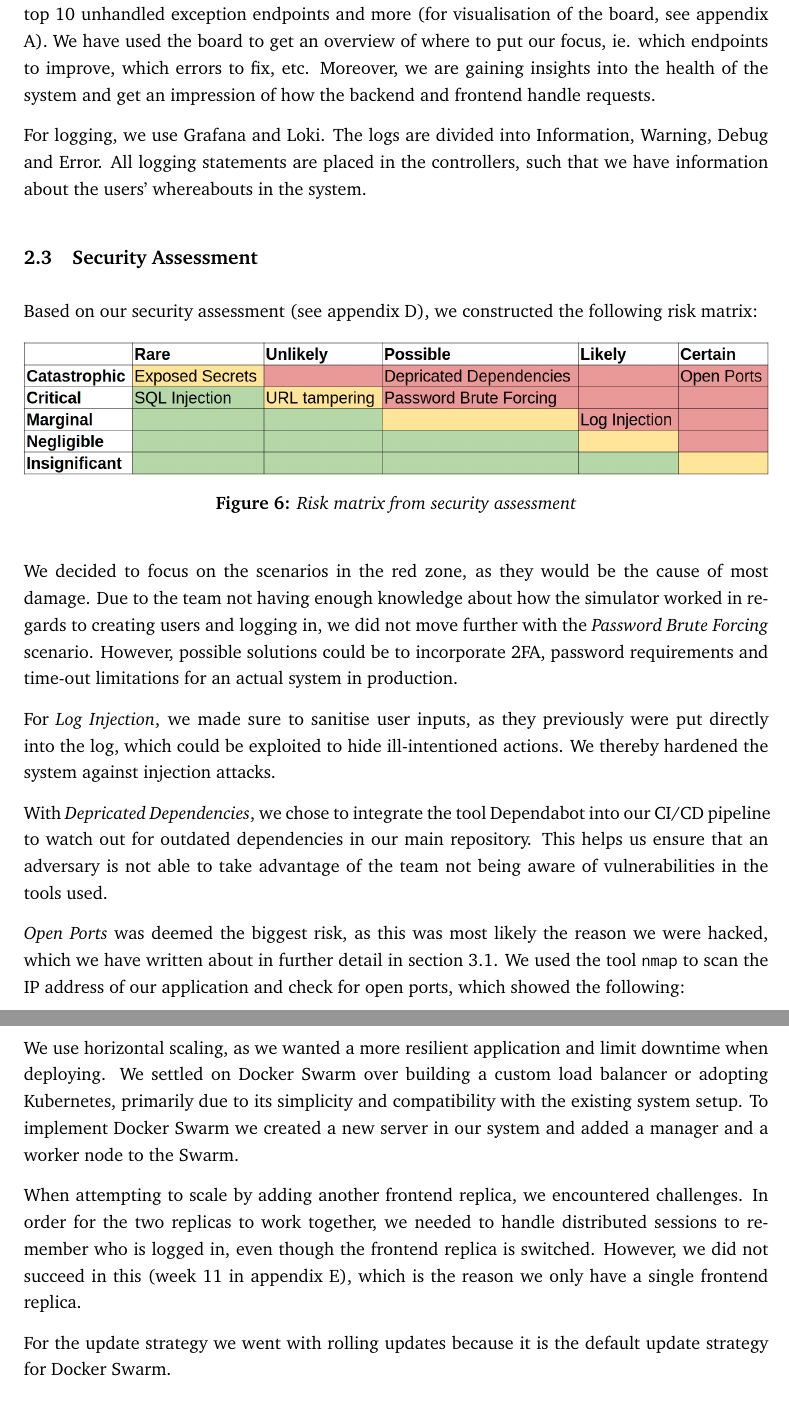
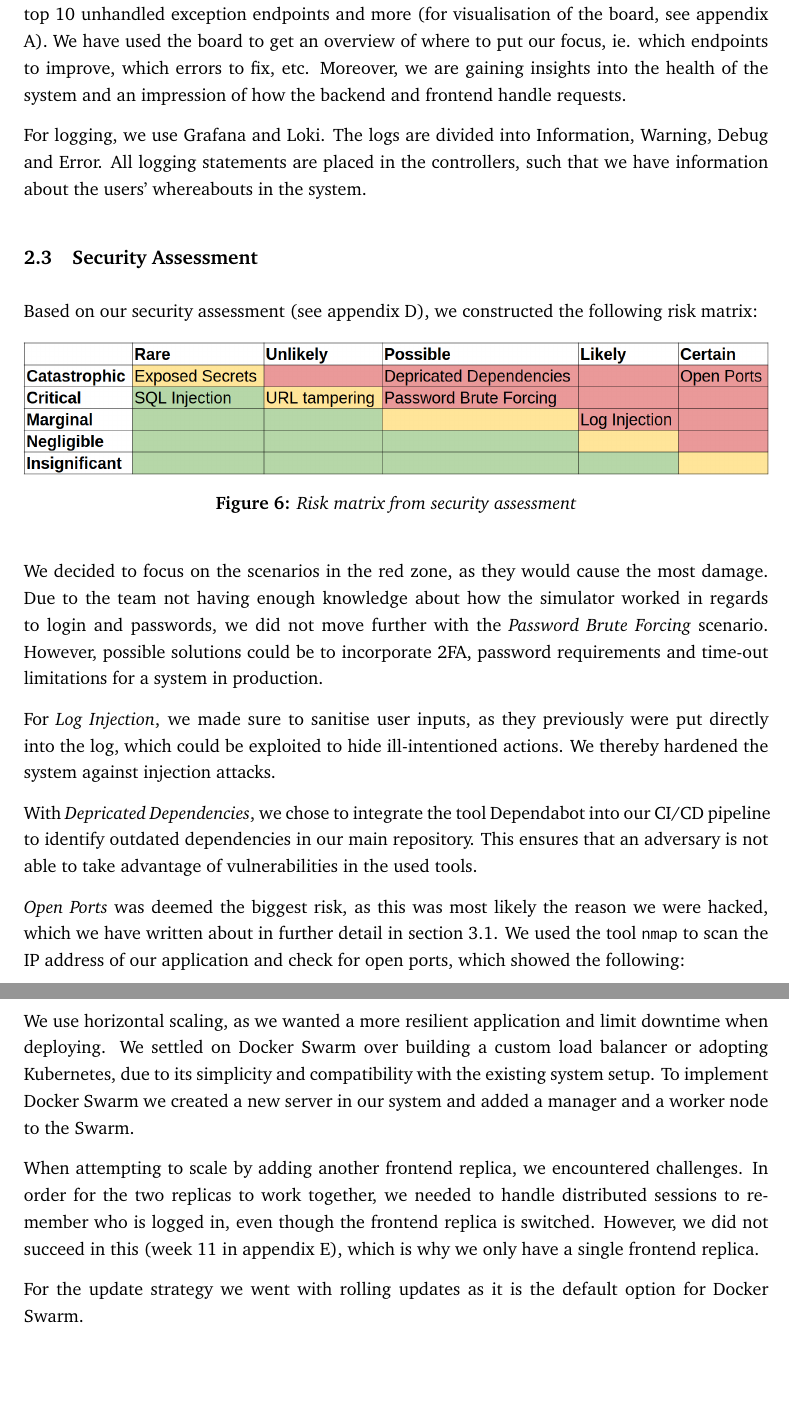
Before and after one commit to devops2024-group-e/itu-minitwit, a LaTeX document (report/main.tex, which reads report/sections/process-perspective/process-perspective.tex): two parts of pages 13 and 14 of 78, joined at a grey line, cut so that both start at the same text, the shorter picture padded with empty space. Compiled offline with pdfLaTeX.

Commit message:
First lookthrough of section 2

```diff
--- a/report/sections/process-perspective/process-perspective.tex
+++ b/report/sections/process-perspective/process-perspective.tex
@@ -33,7 +33,7 @@ Figure \ref{fig:workflows} visualises the development pipeline all the way from
 \end{figure}
 
 \subsection{Monitoring and Logging}
-For monitoring we use Grafana. We export metrics using OpenTelemetry, collect the metrics via Prometheus, and lastly push them to Grafana. Our board shows requests duration, errors rate, top 10 unhandled exception endpoints and more (for visualisation of the board, see appendix \ref{appendix:grafana}). We have used the board to get an overview of where to put our focus, ie. which endpoints to improve, which errors to fix, etc. Moreover, we are gaining insights into the health of the system and get an impression of how the backend and frontend handle requests.
+For monitoring we use Grafana. We export metrics using OpenTelemetry, collect the metrics via Prometheus, and lastly push them to Grafana. Our board shows requests duration, errors rate, top 10 unhandled exception endpoints and more (for visualisation of the board, see appendix \ref{appendix:grafana}). We have used the board to get an overview of where to put our focus, ie. which endpoints to improve, which errors to fix, etc. Moreover, we are gaining insights into the health of the system and an impression of how the backend and frontend handle requests.
 
 For logging, we use Grafana and Loki. The logs are divided into Information, Warning, Debug and Error. All logging statements are placed in the controllers, such that we have information about the users' whereabouts in the system.
 
@@ -45,11 +45,11 @@ Based on our security assessment (see appendix \ref{appendix:securityassesment})
     \caption{Risk matrix from security assessment}
     \label{fig:enter-label}
 \end{figure}
-We decided to focus on the scenarios in the red zone, as they would be the cause of most damage. Due to the team not having enough knowledge about how the simulator worked in regards to creating users and logging in, we did not move further with the \textit{Password Brute Forcing} scenario. However, possible solutions could be to incorporate 2FA, password requirements and time-out limitations for an actual system in production.
+We decided to focus on the scenarios in the red zone, as they would cause the most damage. Due to the team not having enough knowledge about how the simulator worked in regards to login and passwords, we did not move further with the \textit{Password Brute Forcing} scenario. However, possible solutions could be to incorporate 2FA, password requirements and time-out limitations for a system in production.
 
 For \textit{Log Injection}, we made sure to sanitise user inputs, as they previously were put directly into the log, which could be exploited to hide ill-intentioned actions. We thereby hardened the system against injection attacks.
 
-With \textit{Depricated Dependencies}, we chose to integrate the tool Dependabot into our CI/CD pipeline to watch out for outdated dependencies in our main repository. This helps us ensure that an adversary is not able to take advantage of the team not being aware of vulnerabilities in the tools used.
+With \textit{Depricated Dependencies}, we chose to integrate the tool Dependabot into our CI/CD pipeline to identify outdated dependencies in our main repository. This ensures that an adversary is not able to take advantage of vulnerabilities in the used tools.
 
 \textit{Open Ports} was deemed the biggest risk, as this was most likely the reason we were hacked, which we have written about in further detail in section \ref{section_hacked}. We used the tool \texttt{nmap} to scan the IP address of our application and check for open ports, which showed the following:
 \begin{figure}[H]
@@ -61,8 +61,8 @@ With \textit{Depricated Dependencies}, we chose to integrate the tool Dependabot
 We tried to close port 9090, which was used for Prometheus, but it was unclear if we were successful as \texttt{nmap} kept showing the port as open, despite seeing the firewall configuration say otherwise on the server itself. This was likely caused by Docker bypassing our firewall, which was handled by the Ansible \texttt{ufw} module, through IP tables.
 
 \subsection{Scaling}
-We use horizontal scaling, as we wanted a more resilient application and limit downtime when deploying. We settled on Docker Swarm over building a custom load balancer or adopting Kubernetes, primarily due to its simplicity and compatibility with the existing system setup. To implement Docker Swarm we created a new server in our system and added a manager and a worker node to the Swarm.
+We use horizontal scaling, as we wanted a more resilient application and limit downtime when deploying. We settled on Docker Swarm over building a custom load balancer or adopting Kubernetes, due to its simplicity and compatibility with the existing system setup. To implement Docker Swarm we created a new server in our system and added a manager and a worker node to the Swarm.
 
-When attempting to scale by adding another frontend replica, we encountered challenges. In order for the two replicas to work together, we needed to handle distributed sessions to remember who is logged in, even though the frontend replica is switched. However, we did not succeed in this (week 11 in appendix \ref{appendix_log}), which is the reason we only have a single frontend replica.
+When attempting to scale by adding another frontend replica, we encountered challenges. In order for the two replicas to work together, we needed to handle distributed sessions to remember who is logged in, even though the frontend replica is switched. However, we did not succeed in this (week 11 in appendix \ref{appendix_log}), which is why we only have a single frontend replica.
 
-For the update strategy we went with rolling updates because it is the default update strategy for Docker Swarm.
+For the update strategy we went with rolling updates as it is the default option for Docker Swarm.
```
Also changed, not shown: report/sections/process-perspective/process-perspective.tex (6 more changed lines).
